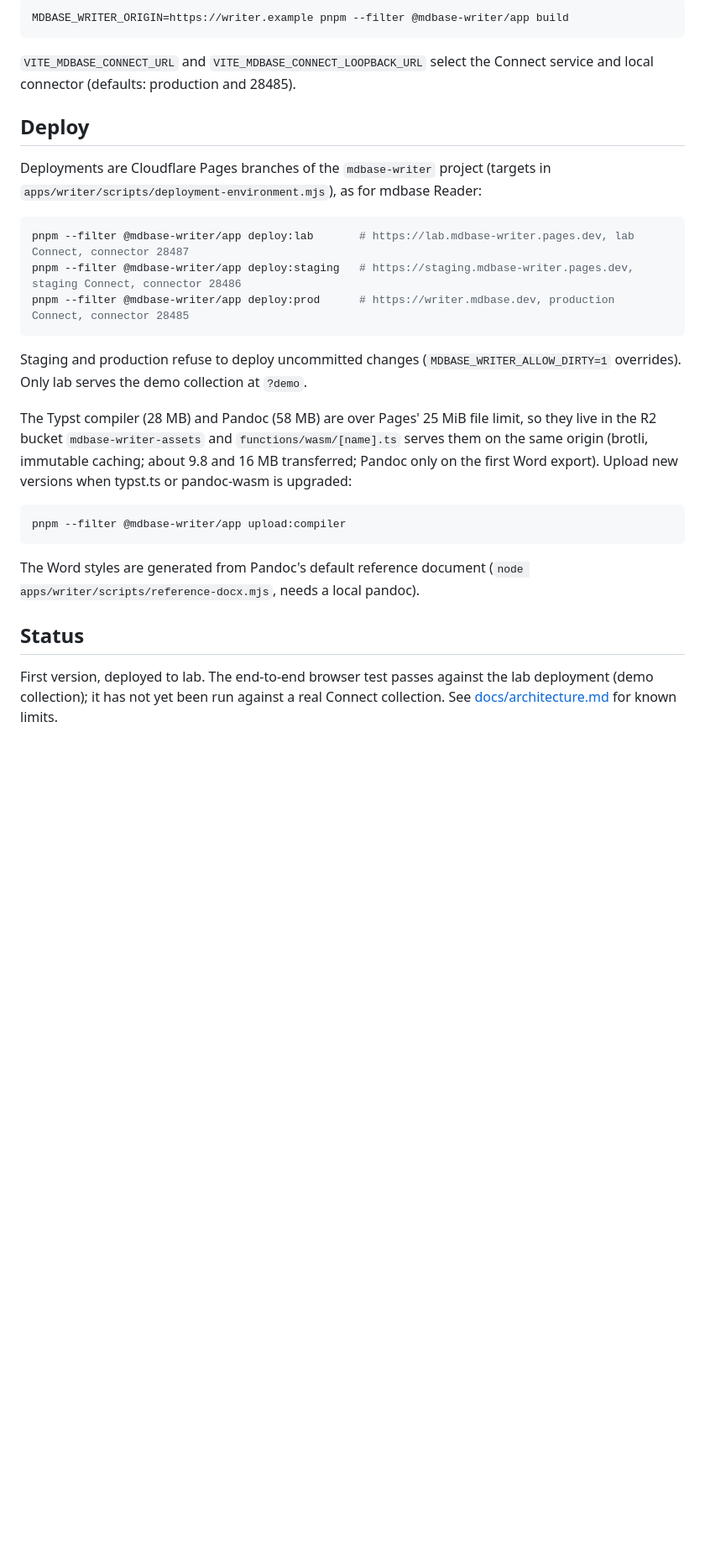
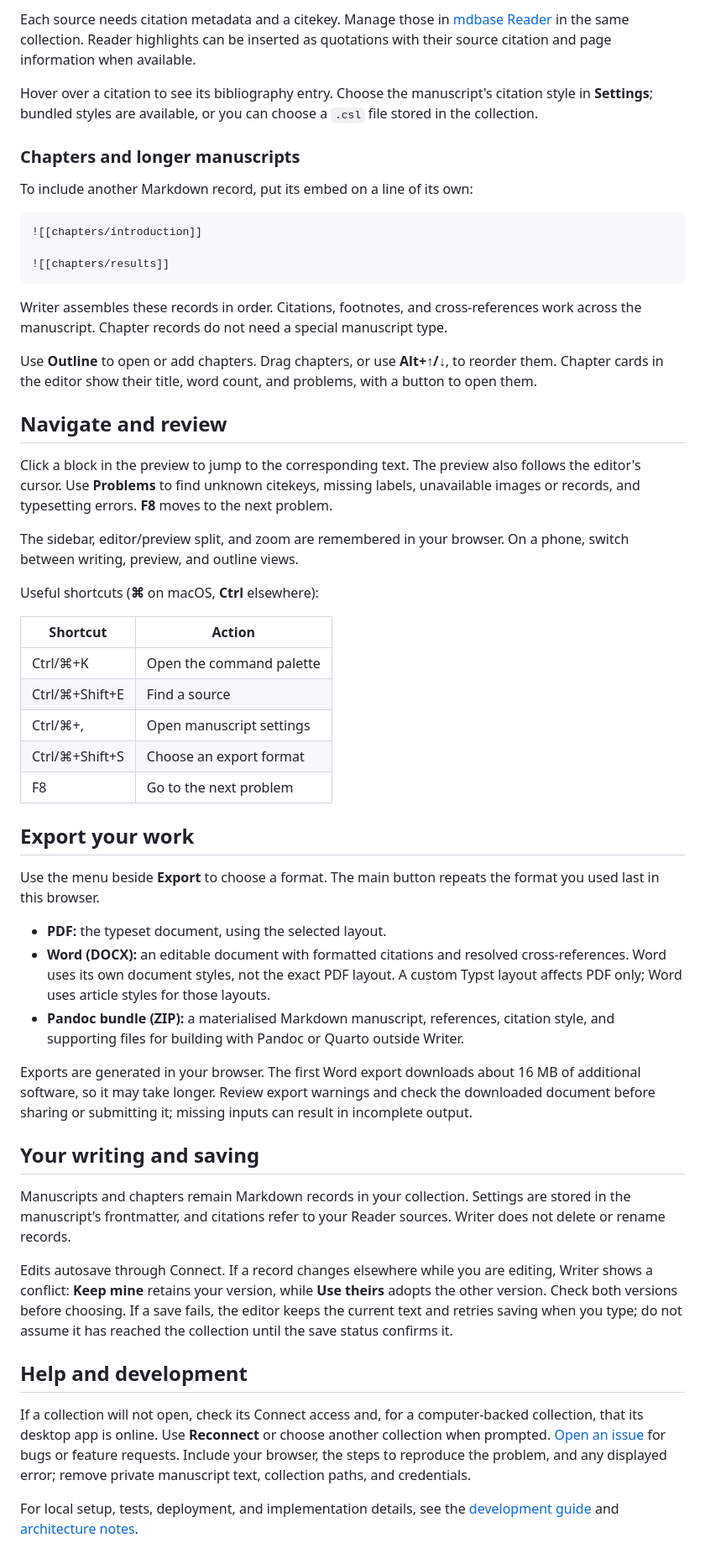
Before and after one commit to mdbase-dev/mdbase-writer, a Markdown page: README.md, the part around one of its changes. Shown at 84% size. Rendered like a GitHub page; blank space fills up the shorter version.

Commit message:
Make the README a user-facing guide (#1)
* docs: make the README a user-facing guide

* docs: link feedback to the new repository

````diff
--- a/README.md
+++ b/README.md
@@ -83,43 +68,80 @@ set `MDBASE_WRITER_ORIGIN` when writing the manifest:
 
-```sh
-MDBASE_WRITER_ORIGIN=https://writer.example pnpm --filter @mdbase-writer/app build
+Each source needs citation metadata and a citekey. Manage those in [mdbase Reader](https://reader.mdbase.dev)
+in the same collection. Reader highlights can be inserted as quotations with their source citation
+and page information when available.
+
+Hover over a citation to see its bibliography entry. Choose the manuscript's citation style in
+**Settings**; bundled styles are available, or you can choose a `.csl` file stored in the collection.
+
+### Chapters and longer manuscripts
+
+To include another Markdown record, put its embed on a line of its own:
+
+```markdown
+![[chapters/introduction]]
+
+![[chapters/results]]
 ```
 
-`VITE_MDBASE_CONNECT_URL` and `VITE_MDBASE_CONNECT_LOOPBACK_URL` select the
-Connect service and local connector (defaults: production and 28485).
+Writer assembles these records in order. Citations, footnotes, and cross-references work across
+the manuscript. Chapter records do not need a special manuscript type.
 
-## Deploy
+Use **Outline** to open or add chapters. Drag chapters, or use **Alt+↑/↓**, to reorder them.
+Chapter cards in the editor show their title, word count, and problems, with a button to open them.
 
-Deployments are Cloudflare Pages branches of the `mdbase-writer` project
-(targets in `apps/writer/scripts/deployment-environment.mjs`), as for mdbase
-Reader:
+## Navigate and review
 
-```sh
-pnpm --filter @mdbase-writer/app deploy:lab       # https://lab.mdbase-writer.pages.dev, lab Connect, connector 28487
-pnpm --filter @mdbase-writer/app deploy:staging   # https://staging.mdbase-writer.pages.dev, staging Connect, connector 28486
-pnpm --filter @mdbase-writer/app deploy:prod      # https://writer.mdbase.dev, production Connect, connector 28485
-```
+Click a block in the preview to jump to the corresponding text. The preview also follows the
+editor's cursor. Use **Problems** to find unknown citekeys, missing labels, unavailable images
+or records, and typesetting errors. **F8** moves to the next problem.
 
-Staging and production refuse to deploy uncommitted changes
-(`MDBASE_WRITER_ALLOW_DIRTY=1` overrides). Only lab serves the demo collection
-at `?demo`.
+The sidebar, editor/preview split, and zoom are remembered in your browser. On a phone, switch
+between writing, preview, and outline views.
 
-The Typst compiler (28 MB) and Pandoc (58 MB) are over Pages' 25 MiB file
-limit, so they live in the R2 bucket `mdbase-writer-assets` and
-`functions/wasm/[name].ts` serves them on the same origin (brotli, immutable
-caching; about 9.8 and 16 MB transferred; Pandoc only on the first Word
-export). Upload new versions when typst.ts or pandoc-wasm is upgraded:
+Useful shortcuts (**⌘** on macOS, **Ctrl** elsewhere):
 
-```sh
-pnpm --filter @mdbase-writer/app upload:compiler
-```
+| Shortcut       | Action                   |
+| -------------- | ------------------------ |
+| Ctrl/⌘+K       | Open the command palette |
+| Ctrl/⌘+Shift+E | Find a source            |
+| Ctrl/⌘+,       | Open manuscript settings |
+| Ctrl/⌘+Shift+S | Choose an export format  |
+| F8             | Go to the next problem   |
 
-The Word styles are generated from Pandoc's default reference document
-(`node apps/writer/scripts/reference-docx.mjs`, needs a local pandoc).
+## Export your work
 
-## Status
+Use the menu beside **Export** to choose a format. The main button repeats the format you
+used last in this browser.
 
-First version, deployed to lab. The end-to-end browser test passes against
-the lab deployment (demo collection); it has not yet been run against a real
-Connect collection. See
-[docs/architecture.md](docs/architecture.md#known-limits) for known limits.
+- **PDF:** the typeset document, using the selected layout.
+- **Word (DOCX):** an editable document with formatted citations and resolved cross-references.
+  Word uses its own document styles, not the exact PDF layout. A custom Typst layout affects
+  PDF only; Word uses article styles for those layouts.
+- **Pandoc bundle (ZIP):** a materialised Markdown manuscript, references, citation style, and
+  supporting files for building with Pandoc or Quarto outside Writer.
+
+Exports are generated in your browser. The first Word export downloads about 16 MB of additional
+software, so it may take longer. Review export warnings and check the downloaded document before
+sharing or submitting it; missing inputs can result in incomplete output.
+
+## Your writing and saving
+
+Manuscripts and chapters remain Markdown records in your collection. Settings are stored in
+the manuscript's frontmatter, and citations refer to your Reader sources. Writer does not delete
+or rename records.
+
+Edits autosave through Connect. If a record changes elsewhere while you are editing, Writer
+shows a conflict: **Keep mine** retains your version, while **Use theirs** adopts the other version.
+Check both versions before choosing. If a save fails, the editor keeps the current text and retries
+saving when you type; do not assume it has reached the collection until the save status confirms it.
+
+## Help and development
+
+If a collection will not open, check its Connect access and, for a computer-backed collection,
+that its desktop app is online. Use **Reconnect** or choose another collection when prompted.
+[Open an issue](https://github.com/mdbase-dev/mdbase-writer/issues) for bugs or feature requests.
+Include your browser, the steps to reproduce the problem, and any displayed error; remove
+private manuscript text, collection paths, and credentials.
+
+For local setup, tests, deployment, and implementation details, see the
+[development guide](docs/development.md) and [architecture notes](docs/architecture.md).
````
Also changed, not shown: other parts of README.md (+53 -68 lines), docs/development.md (added, +115 -0 lines).
